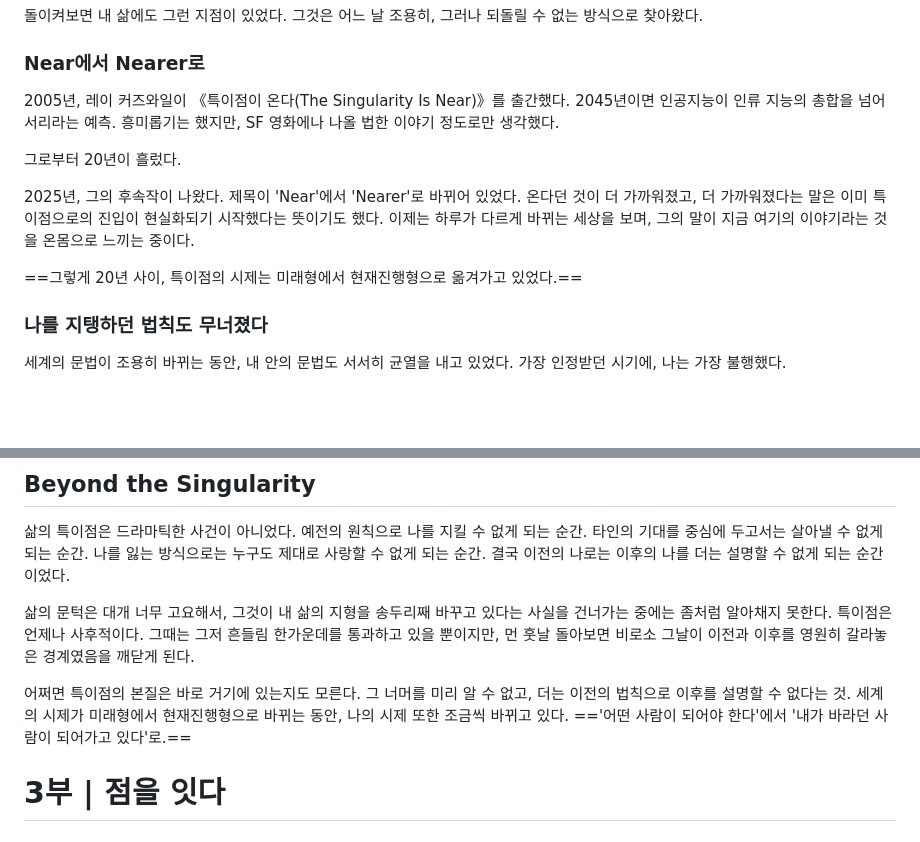
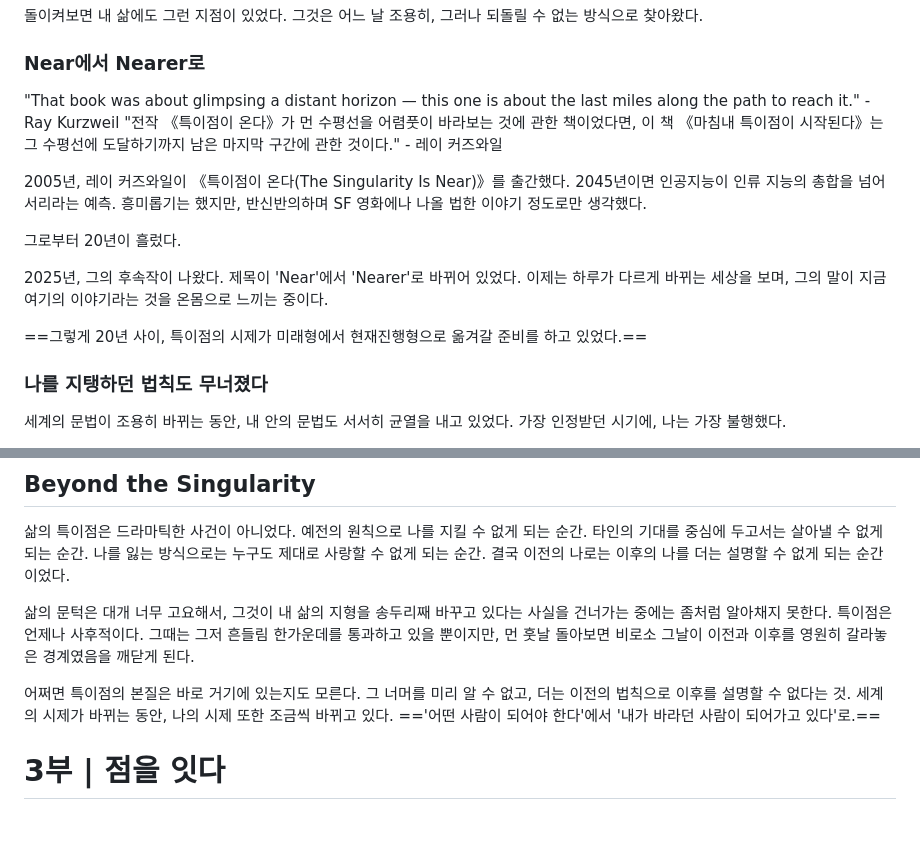
Before and after one commit to imagodei46/monthly-essays, a Markdown page: content/dot-dot-dot.md, 2 parts joined by grey strips. Rendered like a GitHub page; blank space fills up the shorter version.

Commit message:
Revise Nearer section: add Kurzweil quote, tighten singularity passages
Co-Authored-By: Claude Opus 4.6 <noreply@anthropic.com>

```diff
--- a/content/dot-dot-dot.md
+++ b/content/dot-dot-dot.md
@@ -124,13 +124,16 @@ Claude Code를 시작하자마자 내가 가장 먼저 한 일은 시스템을
 
 ### Near에서 Nearer로
 
-2005년, 레이 커즈와일이 《특이점이 온다(The Singularity Is Near)》를 출간했다. 2045년이면 인공지능이 인류 지능의 총합을 넘어서리라는 예측. 흥미롭기는 했지만, SF 영화에나 나올 법한 이야기 정도로만 생각했다.
+"That book was about glimpsing a distant horizon — this one is about the last miles along the path to reach it." - Ray Kurzweil
+"전작 《특이점이 온다》가 먼 수평선을 어렴풋이 바라보는 것에 관한 책이었다면, 이 책 《마침내 특이점이 시작된다》는 그 수평선에 도달하기까지 남은 마지막 구간에 관한 것이다." - 레이 커즈와일
+
+2005년, 레이 커즈와일이 《특이점이 온다(The Singularity Is Near)》를 출간했다. 2045년이면 인공지능이 인류 지능의 총합을 넘어서리라는 예측. 흥미롭기는 했지만, 반신반의하며 SF 영화에나 나올 법한 이야기 정도로만 생각했다.
 
 그로부터 20년이 흘렀다.
 
-2025년, 그의 후속작이 나왔다. 제목이 'Near'에서 'Nearer'로 바뀌어 있었다. 온다던 것이 더 가까워졌고, 더 가까워졌다는 말은 이미 특이점으로의 진입이 현실화되기 시작했다는 뜻이기도 했다. 이제는 하루가 다르게 바뀌는 세상을 보며, 그의 말이 지금 여기의 이야기라는 것을 온몸으로 느끼는 중이다.
+2025년, 그의 후속작이 나왔다. 제목이 'Near'에서 'Nearer'로 바뀌어 있었다. 이제는 하루가 다르게 바뀌는 세상을 보며, 그의 말이 지금 여기의 이야기라는 것을 온몸으로 느끼는 중이다.
 
-==그렇게 20년 사이, 특이점의 시제는 미래형에서 현재진행형으로 옮겨가고 있었다.==
+==그렇게 20년 사이, 특이점의 시제가 미래형에서 현재진행형으로 옮겨갈 준비를 하고 있었다.==
 
 ### 나를 지탱하던 법칙도 무너졌다
 
@@ -177,7 +180,7 @@ Claude Code를 시작하자마자 내가 가장 먼저 한 일은 시스템을
 
 삶의 문턱은 대개 너무 고요해서, 그것이 내 삶의 지형을 송두리째 바꾸고 있다는 사실을 건너가는 중에는 좀처럼 알아채지 못한다. 특이점은 언제나 사후적이다. 그때는 그저 흔들림 한가운데를 통과하고 있을 뿐이지만, 먼 훗날 돌아보면 비로소 그날이 이전과 이후를 영원히 갈라놓은 경계였음을 깨닫게 된다.
 
-어쩌면 특이점의 본질은 바로 거기에 있는지도 모른다. 그 너머를 미리 알 수 없고, 더는 이전의 법칙으로 이후를 설명할 수 없다는 것. 세계의 시제가 미래형에서 현재진행형으로 바뀌는 동안, 나의 시제 또한 조금씩 바뀌고 있다. =='어떤 사람이 되어야 한다'에서 '내가 바라던 사람이 되어가고 있다'로.==
+어쩌면 특이점의 본질은 바로 거기에 있는지도 모른다. 그 너머를 미리 알 수 없고, 더는 이전의 법칙으로 이후를 설명할 수 없다는 것. 세계의 시제가 바뀌는 동안, 나의 시제 또한 조금씩 바뀌고 있다. =='어떤 사람이 되어야 한다'에서 '내가 바라던 사람이 되어가고 있다'로.==
 
 # 3부 | 점을 잇다
 ## 복기(復棋)
```
